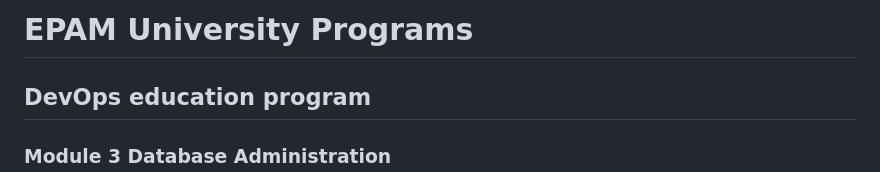
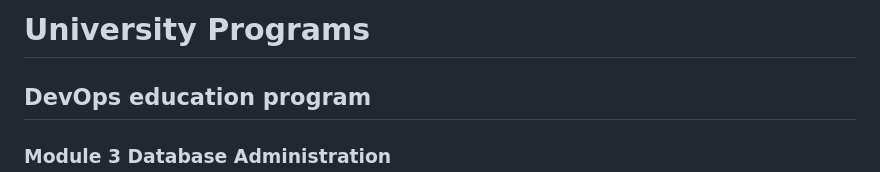
Before and after one commit to Twicer/DevOps_online_Dnipro_2020Q42021Q1, a Markdown page: m3/task3.1/readme.md, the part around the change. Rendered like a GitHub page.

```diff
--- a/m3/task3.1/readme.md
+++ b/m3/task3.1/readme.md
@@ -1,4 +1,4 @@
-# EPAM University Programs
+# University Programs
 
 ## DevOps education program
 ### Module 3 Database Administration
```
